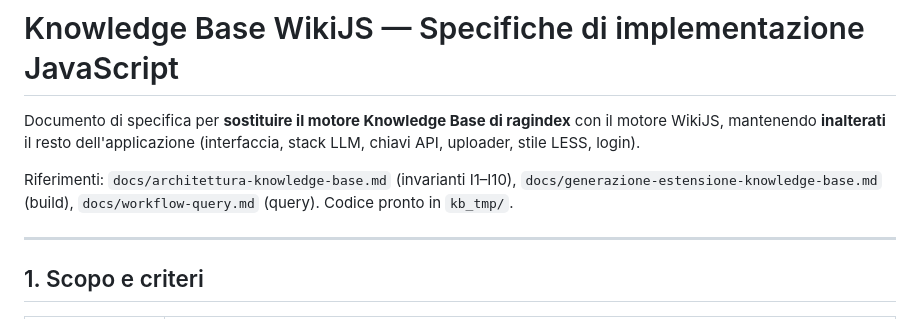
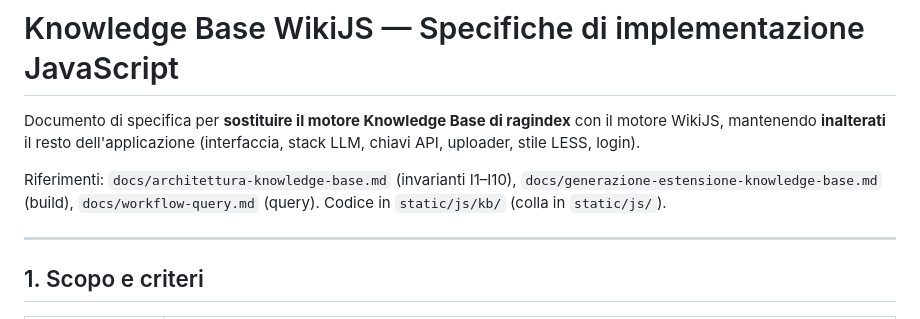
Before and after one commit to gmaterni/wikijs, a Markdown page: docs/kb-wikijs-implementazione.md, the part around the change. Drawn GitHub-style.

Commit message:
docs: allinea kb-wikijs-implementazione al percorso installato
La specifica di implementazione puntava a kb_tmp/, ora rimosso: il motore vive in static/js/kb/ con la colla in static/js/.

Source: opencode

```diff
--- a/docs/kb-wikijs-implementazione.md
+++ b/docs/kb-wikijs-implementazione.md
@@ -6,7 +6,7 @@ con il motore WikiJS, mantenendo **inalterati** il resto dell'applicazione
 
 Riferimenti: `docs/architettura-knowledge-base.md` (invarianti I1–I10),
 `docs/generazione-estensione-knowledge-base.md` (build),
-`docs/workflow-query.md` (query). Codice pronto in `kb_tmp/`.
+`docs/workflow-query.md` (query). Codice in `static/js/kb/` (colla in `static/js/`).
 
 ---
 
```
